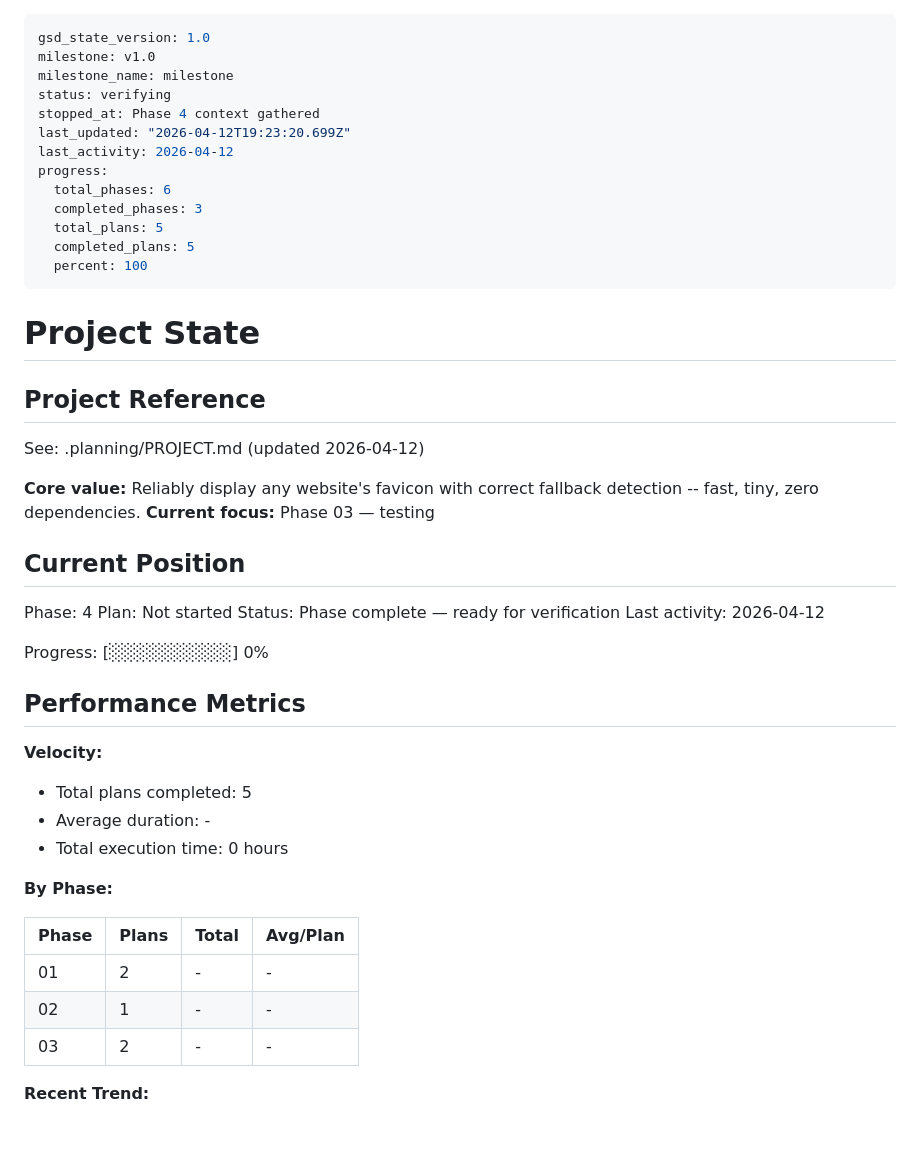
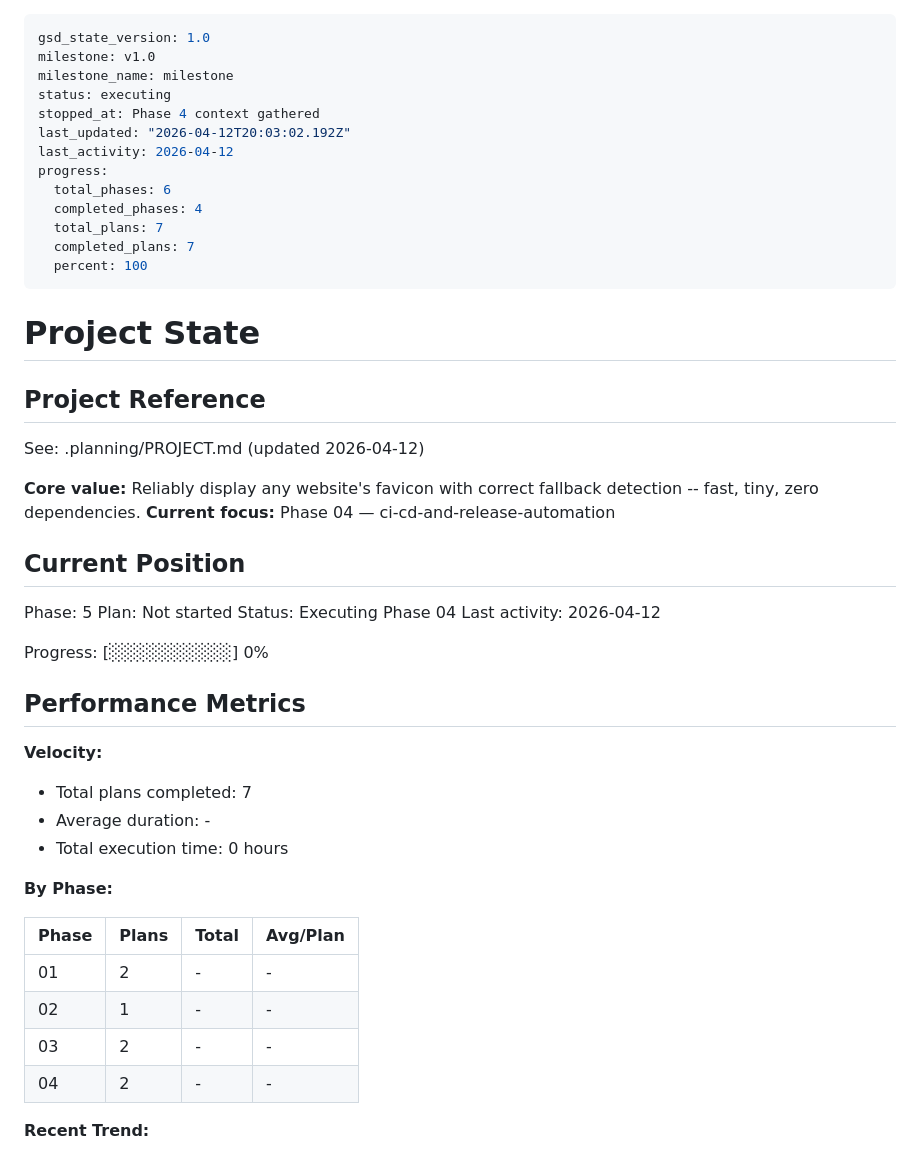
Before and after one commit to TomyCesaille/react-site-icon, a Markdown page: .planning/STATE.md, the part around the change. GitHub-like rendering; blank space fills up the shorter version.

Commit message:
docs(phase-04): complete phase execution

```diff
--- a/.planning/STATE.md
+++ b/.planning/STATE.md
@@ -2,15 +2,15 @@
 gsd_state_version: 1.0
 milestone: v1.0
 milestone_name: milestone
-status: verifying
+status: executing
 stopped_at: Phase 4 context gathered
-last_updated: "2026-04-12T19:23:20.699Z"
+last_updated: "2026-04-12T20:03:02.192Z"
 last_activity: 2026-04-12
 progress:
   total_phases: 6
-  completed_phases: 3
-  total_plans: 5
-  completed_plans: 5
+  completed_phases: 4
+  total_plans: 7
+  completed_plans: 7
   percent: 100
 ---
 
@@ -21,13 +21,13 @@ progress:
 See: .planning/PROJECT.md (updated 2026-04-12)
 
 **Core value:** Reliably display any website's favicon with correct fallback detection -- fast, tiny, zero dependencies.
-**Current focus:** Phase 03 — testing
+**Current focus:** Phase 04 — ci-cd-and-release-automation
 
 ## Current Position
 
-Phase: 4
+Phase: 5
 Plan: Not started
-Status: Phase complete — ready for verification
+Status: Executing Phase 04
 Last activity: 2026-04-12
 
 Progress: [░░░░░░░░░░] 0%
@@ -36,7 +36,7 @@ Progress: [░░░░░░░░░░] 0%
 
 **Velocity:**
 
-- Total plans completed: 5
+- Total plans completed: 7
 - Average duration: -
 - Total execution time: 0 hours
 
@@ -47,6 +47,7 @@ Progress: [░░░░░░░░░░] 0%
 | 01 | 2 | - | - |
 | 02 | 1 | - | - |
 | 03 | 2 | - | - |
+| 04 | 2 | - | - |
 
 **Recent Trend:**
 
```
Also changed, not shown: .planning/ROADMAP.md (+2 -2 lines), 1 other file.
